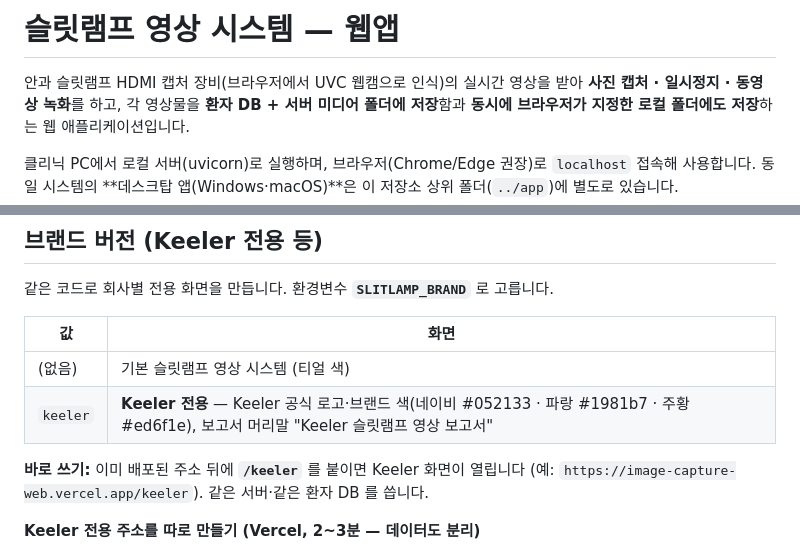
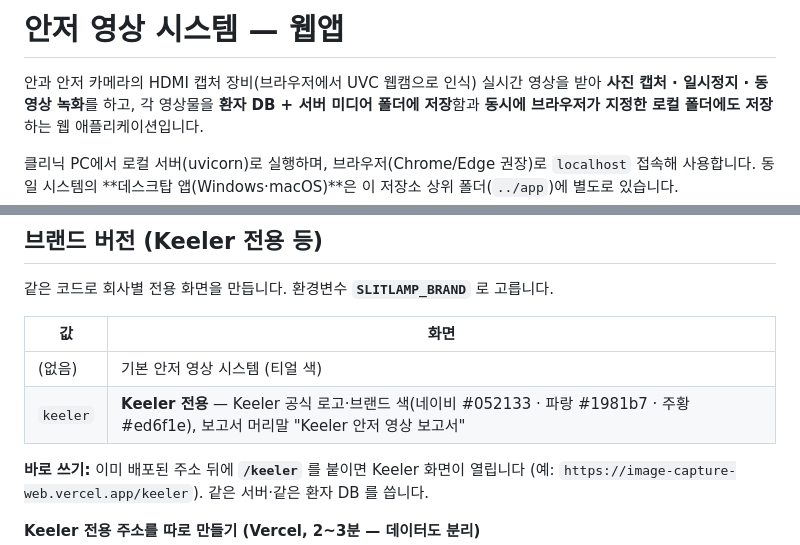
Before and after one commit to kukje1980/Image-capture, a Markdown page: web/README.md, 2 parts joined by grey strips. Rendered like a GitHub page.

```diff
--- a/web/README.md
+++ b/web/README.md
@@ -1,6 +1,6 @@
-# 슬릿램프 영상 시스템 — 웹앱
+# 안저 영상 시스템 — 웹앱
 
-안과 슬릿램프 HDMI 캡처 장비(브라우저에서 UVC 웹캠으로 인식)의 실시간 영상을 받아
+안과 안저 카메라의 HDMI 캡처 장비(브라우저에서 UVC 웹캠으로 인식) 실시간 영상을 받아
 **사진 캡처 · 일시정지 · 동영상 녹화**를 하고, 각 영상물을 **환자 DB + 서버 미디어 폴더에 저장**함과
 **동시에 브라우저가 지정한 로컬 폴더에도 저장**하는 웹 애플리케이션입니다.
 
@@ -75,8 +75,8 @@ HTTPS 주소라서 카메라·저장 폴더 기능도 그대로 동작합니다.
 
 | 값 | 화면 |
 |----|------|
-| (없음) | 기본 슬릿램프 영상 시스템 (티얼 색) |
-| `keeler` | **Keeler 전용** — Keeler 공식 로고·브랜드 색(네이비 #052133 · 파랑 #1981b7 · 주황 #ed6f1e), 보고서 머리말 "Keeler 슬릿램프 영상 보고서" |
+| (없음) | 기본 안저 영상 시스템 (티얼 색) |
+| `keeler` | **Keeler 전용** — Keeler 공식 로고·브랜드 색(네이비 #052133 · 파랑 #1981b7 · 주황 #ed6f1e), 보고서 머리말 "Keeler 안저 영상 보고서" |
 
 **바로 쓰기:** 이미 배포된 주소 뒤에 **`/keeler`** 를 붙이면 Keeler 화면이 열립니다
 (예: `https://image-capture-web.vercel.app/keeler`). 같은 서버·같은 환자 DB 를 씁니다.
```
Also changed, not shown: README.md (+51 -7 lines).
